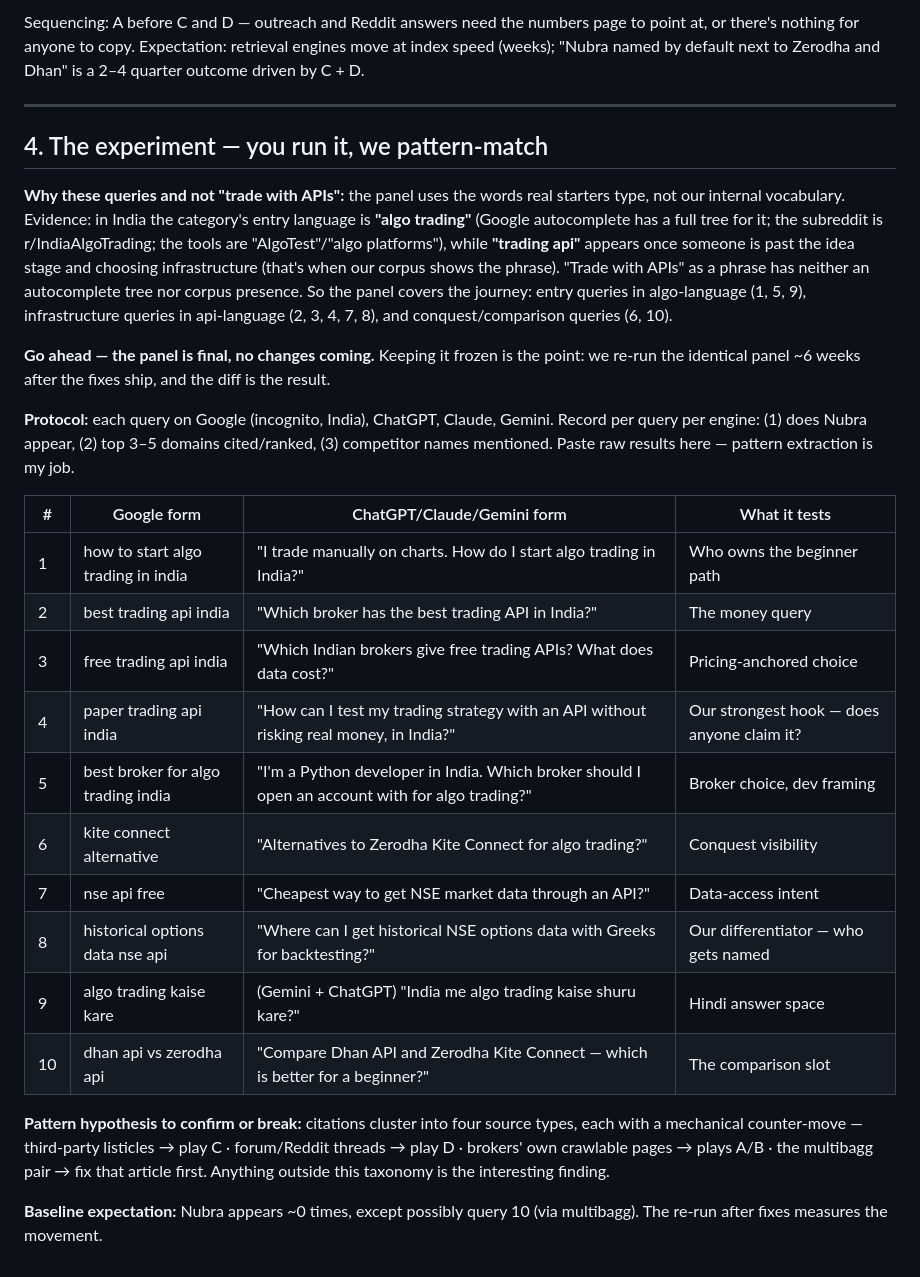
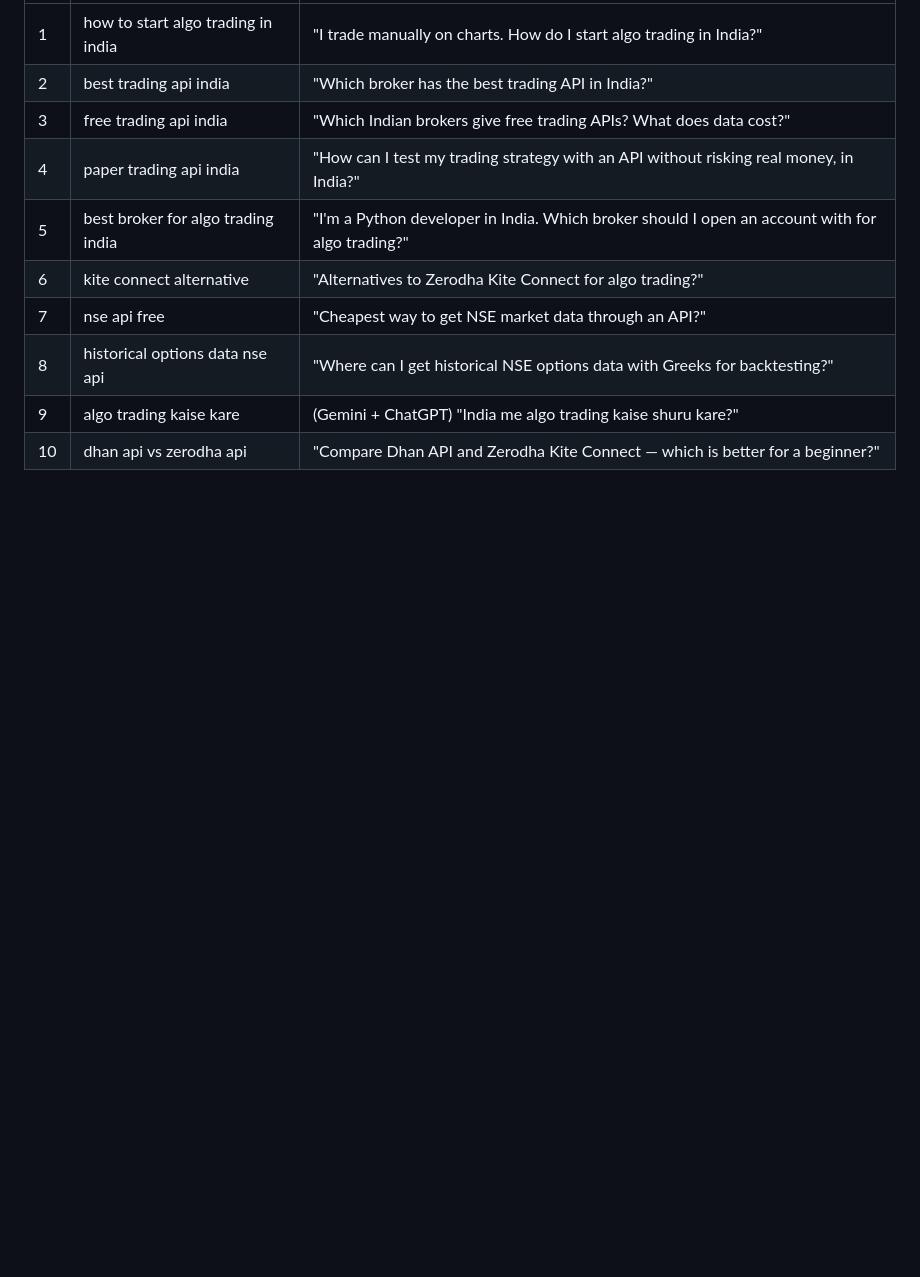
Before and after one commit to jatinarora97/nubra-beacon, a Markdown page: docs/nubra-organic-ai-visibility-2026-08-29.md, the part around one of its changes. GitHub-like rendering; blank space fills up the shorter version.

```diff
--- a/docs/nubra-organic-ai-visibility-2026-08-29.md
+++ b/docs/nubra-organic-ai-visibility-2026-08-29.md
@@ -86,28 +92,10 @@ The plays, in causal order:
-Sequencing: A before C and D — outreach and Reddit answers need the numbers page to point at, or there's nothing for anyone to copy. Expectation: retrieval engines move at index speed (weeks); "Nubra named by default next to Zerodha and Dhan" is a 2–4 quarter outcome driven by C + D.
-
----
-
-## 4. The experiment — you run it, we pattern-match
-
-**Why these queries and not "trade with APIs":** the panel uses the words real starters type, not our internal vocabulary. Evidence: in India the category's entry language is **"algo trading"** (Google autocomplete has a full tree for it; the subreddit is r/IndiaAlgoTrading; the tools are "AlgoTest"/"algo platforms"), while **"trading api"** appears once someone is past the idea stage and choosing infrastructure (that's when our corpus shows the phrase). "Trade with APIs" as a phrase has neither an autocomplete tree nor corpus presence. So the panel covers the journey: entry queries in algo-language (1, 5, 9), infrastructure queries in api-language (2, 3, 4, 7, 8), and conquest/comparison queries (6, 10).
-
-**Go ahead — the panel is final, no changes coming.** Keeping it frozen is the point: we re-run the identical panel ~6 weeks after the fixes ship, and the diff is the result.
-
-**Protocol:** each query on Google (incognito, India), ChatGPT, Claude, Gemini. Record per query per engine: (1) does Nubra appear, (2) top 3–5 domains cited/ranked, (3) competitor names mentioned. Paste raw results here — pattern extraction is my job.
-
-| # | Google form | ChatGPT/Claude/Gemini form | What it tests |
-|---|---|---|---|
-| 1 | how to start algo trading in india | "I trade manually on charts. How do I start algo trading in India?" | Who owns the beginner path |
-| 2 | best trading api india | "Which broker has the best trading API in India?" | The money query |
-| 3 | free trading api india | "Which Indian brokers give free trading APIs? What does data cost?" | Pricing-anchored choice |
-| 4 | paper trading api india | "How can I test my trading strategy with an API without risking real money, in India?" | Our strongest hook — does anyone claim it? |
-| 5 | best broker for algo trading india | "I'm a Python developer in India. Which broker should I open an account with for algo trading?" | Broker choice, dev framing |
-| 6 | kite connect alternative | "Alternatives to Zerodha Kite Connect for algo trading?" | Conquest visibility |
-| 7 | nse api free | "Cheapest way to get NSE market data through an API?" | Data-access intent |
-| 8 | historical options data nse api | "Where can I get historical NSE options data with Greeks for backtesting?" | Our differentiator — who gets named |
-| 9 | algo trading kaise kare | (Gemini + ChatGPT) "India me algo trading kaise shuru kare?" | Hindi answer space |
-| 10 | dhan api vs zerodha api | "Compare Dhan API and Zerodha Kite Connect — which is better for a beginner?" | The comparison slot |
-
-**Pattern hypothesis to confirm or break:** citations cluster into four source types, each with a mechanical counter-move — third-party listicles → play C · forum/Reddit threads → play D · brokers' own crawlable pages → plays A/B · the multibagg pair → fix that article first. Anything outside this taxonomy is the interesting finding.
-
-**Baseline expectation:** Nubra appears ~0 times, except possibly query 10 (via multibagg). The re-run after fixes measures the movement.
+| 1 | how to start algo trading in india | "I trade manually on charts. How do I start algo trading in India?" |
+| 2 | best trading api india | "Which broker has the best trading API in India?" |
+| 3 | free trading api india | "Which Indian brokers give free trading APIs? What does data cost?" |
+| 4 | paper trading api india | "How can I test my trading strategy with an API without risking real money, in India?" |
+| 5 | best broker for algo trading india | "I'm a Python developer in India. Which broker should I open an account with for algo trading?" |
+| 6 | kite connect alternative | "Alternatives to Zerodha Kite Connect for algo trading?" |
+| 7 | nse api free | "Cheapest way to get NSE market data through an API?" |
+| 8 | historical options data nse api | "Where can I get historical NSE options data with Greeks for backtesting?" |
+| 9 | algo trading kaise kare | (Gemini + ChatGPT) "India me algo trading kaise shuru kare?" |
+| 10 | dhan api vs zerodha api | "Compare Dhan API and Zerodha Kite Connect — which is better for a beginner?" |
```
Also changed, not shown: other parts of docs/nubra-organic-ai-visibility-2026-08-29.md (+65 -59 lines), docs/SESSION-HANDOFF-2026-08-25.md (+9 -9 lines).
